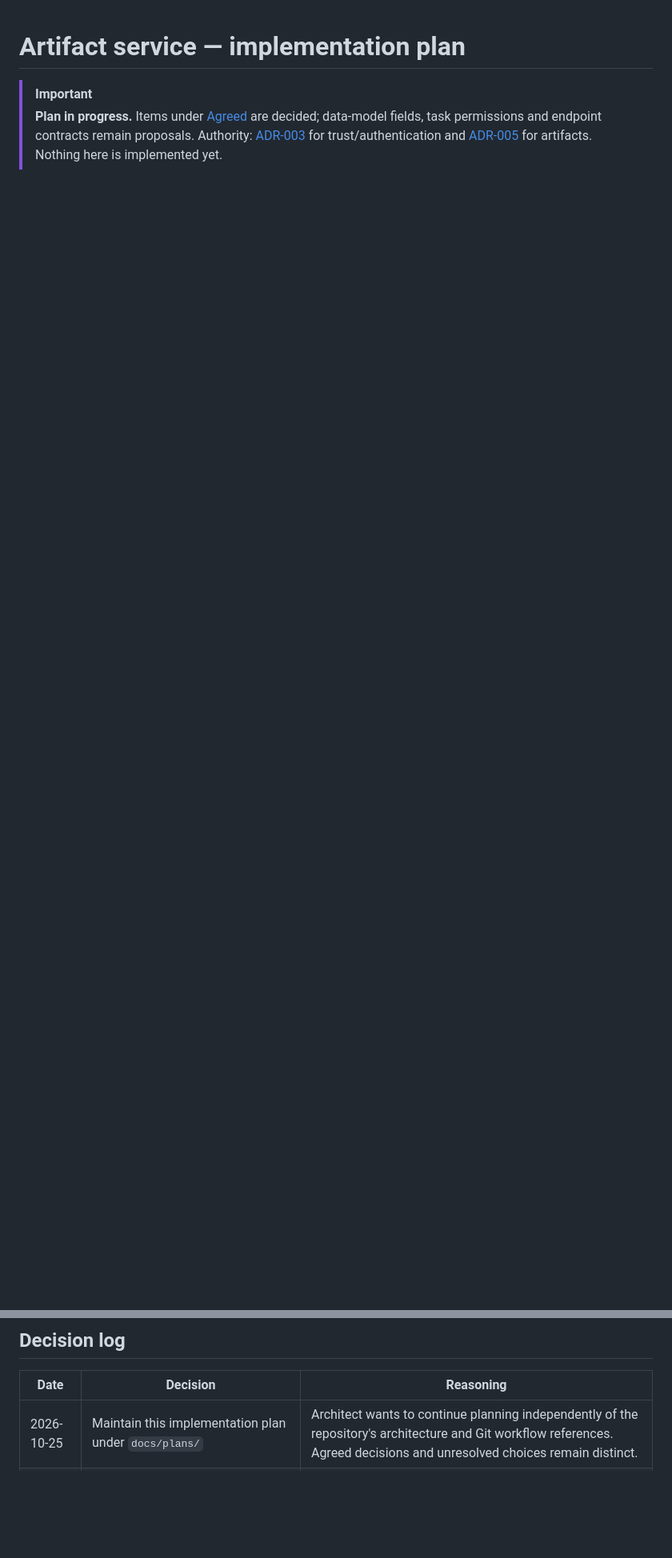
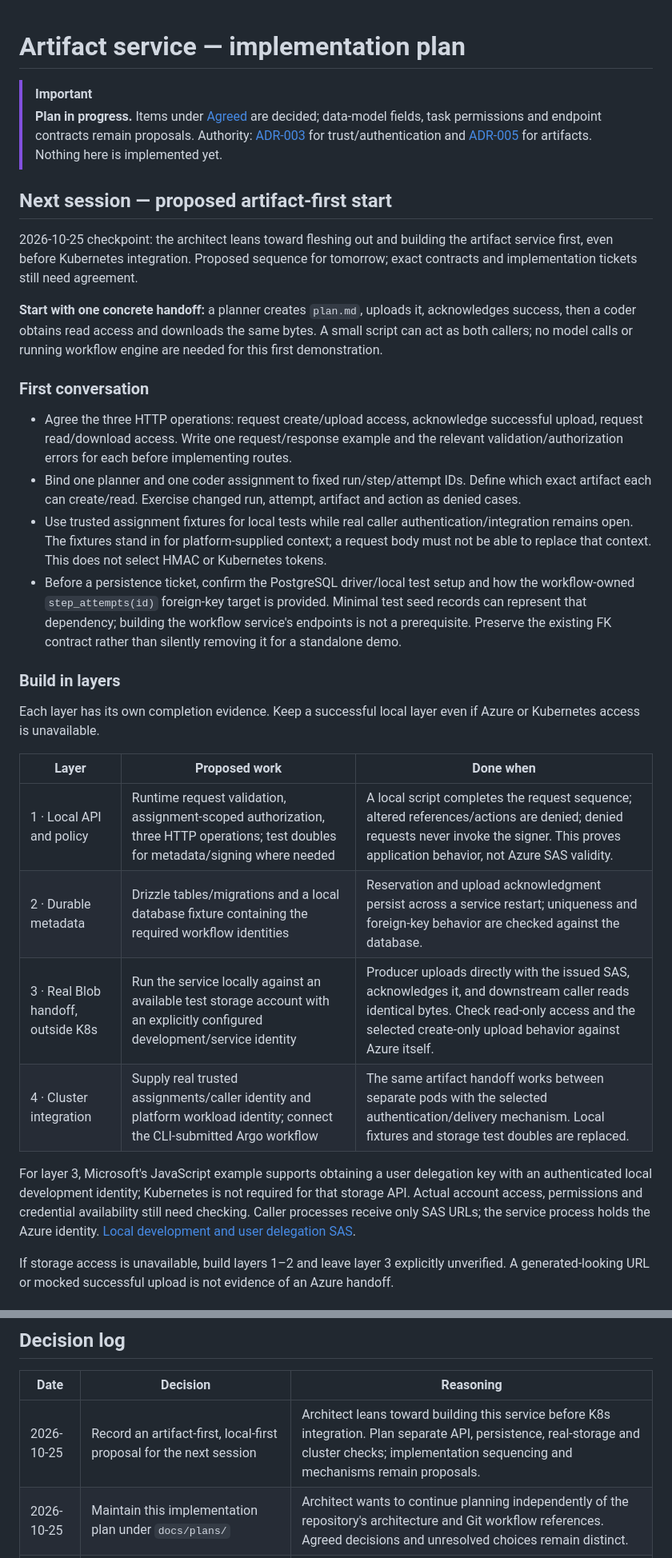
Before and after one commit to julie-ng/ai-native-sdlc-platform-services, a Markdown page: docs/plans/artifact-service.md, 2 parts joined by grey strips. Shown at 80% size. Drawn GitHub-style; blank space fills up the shorter version.

Commit message:
docs(plans): outline artifact-first next steps
Record the proposed local-first artifact handoff, staged verification, candidate implementation tickets and ideas to revisit in the next session.

Co-Authored-By: Codex <codex@users.noreply.github.com>

```diff
--- a/docs/plans/artifact-service.md
+++ b/docs/plans/artifact-service.md
@@ -2,3 +2,32 @@
 
 > [!IMPORTANT]
 > **Plan in progress.** Items under [Agreed](#agreed) are decided; data-model fields, task permissions and endpoint contracts remain proposals. Authority: [ADR-003](https://github.com/julie-ng/ai-native-sdlc/blob/main/architecture/decisions/003-platform-services-vs-agent-pods.md) for trust/authentication and [ADR-005](https://github.com/julie-ng/ai-native-sdlc/blob/main/architecture/decisions/005-state-and-artifacts.md) for artifacts. Nothing here is implemented yet.
+
+## Next session — proposed artifact-first start
+
+2026-10-25 checkpoint: the architect leans toward fleshing out and building the artifact service first, even before Kubernetes integration. Proposed sequence for tomorrow; exact contracts and implementation tickets still need agreement.
+
+**Start with one concrete handoff:** a planner creates `plan.md`, uploads it, acknowledges success, then a coder obtains read access and downloads the same bytes. A small script can act as both callers; no model calls or running workflow engine are needed for this first demonstration.
+
+### First conversation
+
+- Agree the three HTTP operations: request create/upload access, acknowledge successful upload, request read/download access. Write one request/response example and the relevant validation/authorization errors for each before implementing routes.
+- Bind one planner and one coder assignment to fixed run/step/attempt IDs. Define which exact artifact each can create/read. Exercise changed run, attempt, artifact and action as denied cases.
+- Use trusted assignment fixtures for local tests while real caller authentication/integration remains open. The fixtures stand in for platform-supplied context; a request body must not be able to replace that context. This does not select HMAC or Kubernetes tokens.
+- Before a persistence ticket, confirm the PostgreSQL driver/local test setup and how the workflow-owned `step_attempts(id)` foreign-key target is provided. Minimal test seed records can represent that dependency; building the workflow service's endpoints is not a prerequisite. Preserve the existing FK contract rather than silently removing it for a standalone demo.
+
+### Build in layers
+
+Each layer has its own completion evidence. Keep a successful local layer even if Azure or Kubernetes access is unavailable.
+
+| Layer | Proposed work | Done when |
+|---|---|---|
+| 1 · Local API and policy | Runtime request validation, assignment-scoped authorization, three HTTP operations; test doubles for metadata/signing where needed | A local script completes the request sequence; altered references/actions are denied; denied requests never invoke the signer. This proves application behavior, not Azure SAS validity. |
+| 2 · Durable metadata | Drizzle tables/migrations and a local database fixture containing the required workflow identities | Reservation and upload acknowledgment persist across a service restart; uniqueness and foreign-key behavior are checked against the database. |
+| 3 · Real Blob handoff, outside K8s | Run the service locally against an available test storage account with an explicitly configured development/service identity | Producer uploads directly with the issued SAS, acknowledges it, and downstream caller reads identical bytes. Check read-only access and the selected create-only upload behavior against Azure itself. |
+| 4 · Cluster integration | Supply real trusted assignments/caller identity and platform workload identity; connect the CLI-submitted Argo workflow | The same artifact handoff works between separate pods with the selected authentication/delivery mechanism. Local fixtures and storage test doubles are replaced. |
+
+For layer 3, Microsoft's JavaScript example supports obtaining a user delegation key with an authenticated local development identity; Kubernetes is not required for that storage API. Actual account access, permissions and credential availability still need checking. Caller processes receive only SAS URLs; the service process holds the Azure identity. [Local development and user delegation SAS](https://learn.microsoft.com/en-us/azure/storage/blobs/storage-blob-create-user-delegation-sas-javascript#use-the-defaultazurecredential-in-local-development).
+
+If storage access is unavailable, build layers 1–2 and leave layer 3 explicitly unverified. A generated-looking URL or mocked successful upload is not evidence of an Azure handoff.
+
@@ -189,6 +232,7 @@ The workflow orders production before consumption; downstream steps do not poll
 
 | Date | Decision | Reasoning |
 |---|---|---|
+| 2026-10-25 | Record an artifact-first, local-first proposal for the next session | Architect leans toward building this service before K8s integration. Plan separate API, persistence, real-storage and cluster checks; implementation sequencing and mechanisms remain proposals. |
 | 2026-10-25 | Maintain this implementation plan under `docs/plans/` | Architect wants to continue planning independently of the repository's architecture and Git workflow references. Agreed decisions and unresolved choices remain distinct. |
 | 2026-10-25 | Separate artifact and workflow implementation handoffs | Architect needs to delegate them to different coding agents; keep only assignment/reference and foreign-key integration here. |
 | 2026-10-25 | Authorization policy independent of authentication; sketch task/action permissions | Architect confirmed policy remains required under either HMAC or Kubernetes tokens. Tally Split's map is the reference; exact policy entries and persistence remain proposals. |
```
Also changed, not shown: other parts of docs/plans/artifact-service.md (+14 -0 lines), README.md (+2 -0 lines).
